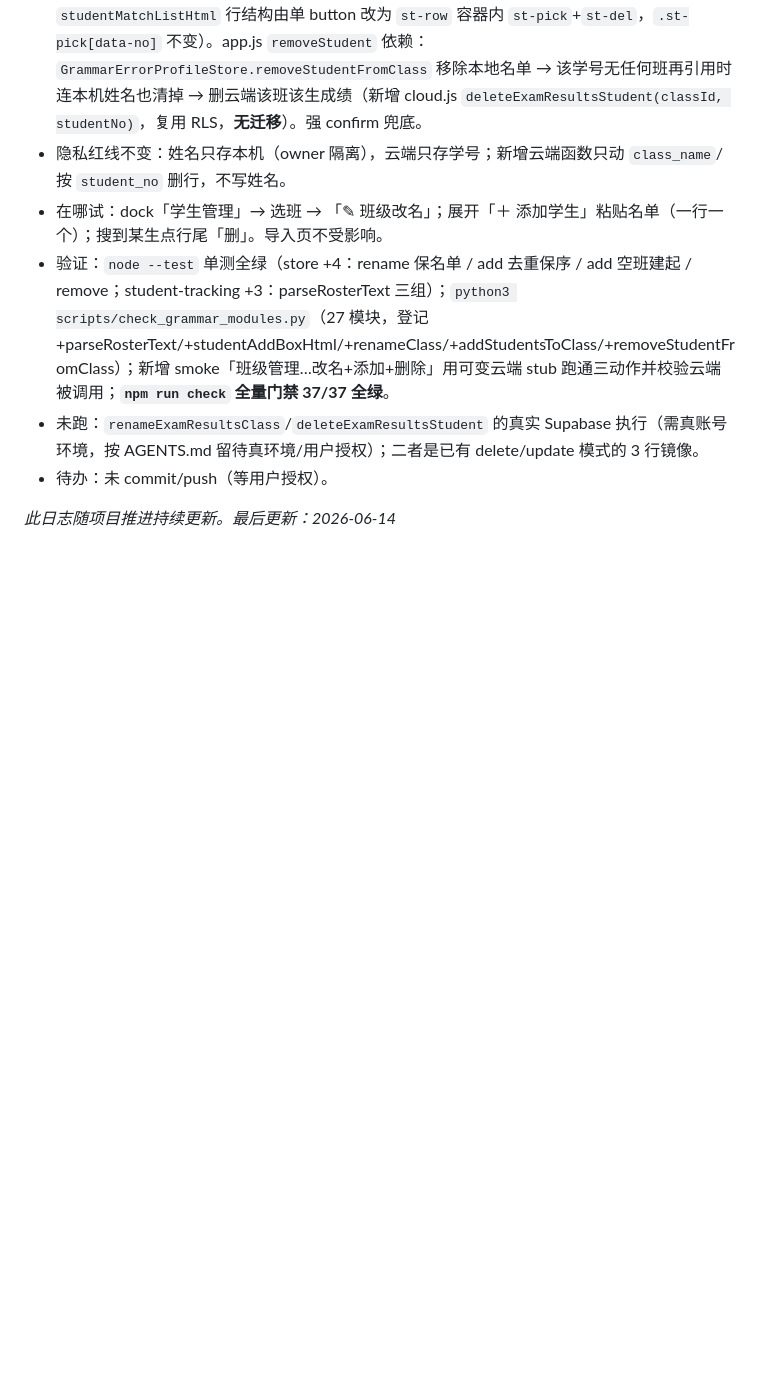
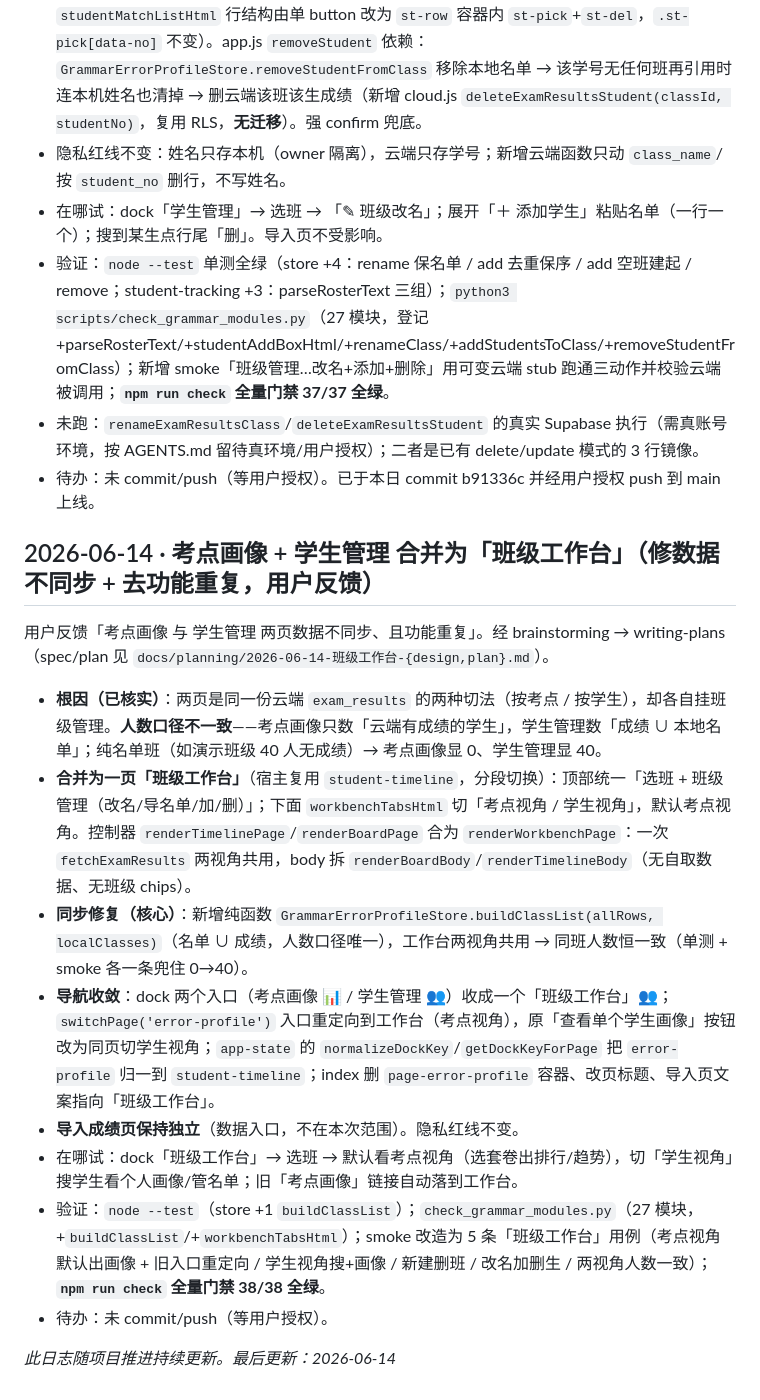
Before and after one commit to stilesseeklume/English-Teaching-Exploration-1.0, a Markdown page: PROJECT_LOG.md, the part around the change. Rendered like a GitHub page; blank space fills up the shorter version.

Commit message:
docs: PROJECT_LOG 记录班级工作台合并(修同步+去重复)

```diff
--- a/PROJECT_LOG.md
+++ b/PROJECT_LOG.md
@@ -533,6 +533,19 @@ d29c166 注册登录改为用户名+密码
 - 在哪试：dock「学生管理」→ 选班 → 「✎ 班级改名」；展开「＋ 添加学生」粘贴名单（一行一个）；搜到某生点行尾「删」。导入页不受影响。
 - 验证：`node --test` 单测全绿（store +4：rename 保名单 / add 去重保序 / add 空班建起 / remove；student-tracking +3：parseRosterText 三组）；`python3 scripts/check_grammar_modules.py`（27 模块，登记 +parseRosterText/+studentAddBoxHtml/+renameClass/+addStudentsToClass/+removeStudentFromClass）；新增 smoke「班级管理…改名+添加+删除」用可变云端 stub 跑通三动作并校验云端被调用；**`npm run check` 全量门禁 37/37 全绿**。
 - 未跑：`renameExamResultsClass`/`deleteExamResultsStudent` 的真实 Supabase 执行（需真账号环境，按 AGENTS.md 留待真环境/用户授权）；二者是已有 delete/update 模式的 3 行镜像。
+- 待办：未 commit/push（等用户授权）。已于本日 commit b91336c 并经用户授权 push 到 main 上线。
+
+## 2026-06-14 · 考点画像 + 学生管理 合并为「班级工作台」（修数据不同步 + 去功能重复，用户反馈）
+
+用户反馈「考点画像 与 学生管理 两页数据不同步、且功能重复」。经 brainstorming → writing-plans（spec/plan 见 `docs/planning/2026-06-14-班级工作台-{design,plan}.md`）。
+
+- **根因（已核实）**：两页是同一份云端 `exam_results` 的两种切法（按考点 / 按学生），却各自挂班级管理。**人数口径不一致**——考点画像只数「云端有成绩的学生」，学生管理数「成绩 ∪ 本地名单」；纯名单班（如演示班级 40 人无成绩）→ 考点画像显 0、学生管理显 40。
+- **合并为一页「班级工作台」**（宿主复用 `student-timeline`，分段切换）：顶部统一「选班 + 班级管理（改名/导名单/加/删）」；下面 `workbenchTabsHtml` 切「考点视角 / 学生视角」，默认考点视角。控制器 `renderTimelinePage`/`renderBoardPage` 合为 `renderWorkbenchPage`：一次 `fetchExamResults` 两视角共用，body 拆 `renderBoardBody`/`renderTimelineBody`（无自取数据、无班级 chips）。
+- **同步修复（核心）**：新增纯函数 `GrammarErrorProfileStore.buildClassList(allRows, localClasses)`（名单 ∪ 成绩，人数口径唯一），工作台两视角共用 → 同班人数恒一致（单测 + smoke 各一条兜住 0→40）。
+- **导航收敛**：dock 两个入口（考点画像 📊 / 学生管理 👥）收成一个「班级工作台」👥；`switchPage('error-profile')` 入口重定向到工作台（考点视角），原「查看单个学生画像」按钮改为同页切学生视角；`app-state` 的 `normalizeDockKey`/`getDockKeyForPage` 把 `error-profile` 归一到 `student-timeline`；index 删 `page-error-profile` 容器、改页标题、导入页文案指向「班级工作台」。
+- **导入成绩页保持独立**（数据入口，不在本次范围）。隐私红线不变。
+- 在哪试：dock「班级工作台」→ 选班 → 默认看考点视角（选套卷出排行/趋势），切「学生视角」搜学生看个人画像/管名单；旧「考点画像」链接自动落到工作台。
+- 验证：`node --test`（store +1 `buildClassList`）；`check_grammar_modules.py`（27 模块，+`buildClassList`/+`workbenchTabsHtml`）；smoke 改造为 5 条「班级工作台」用例（考点视角默认出画像 + 旧入口重定向 / 学生视角搜+画像 / 新建删班 / 改名加删生 / 两视角人数一致）；**`npm run check` 全量门禁 38/38 全绿**。
 - 待办：未 commit/push（等用户授权）。
 
 *此日志随项目推进持续更新。最后更新：2026-06-14*
```
